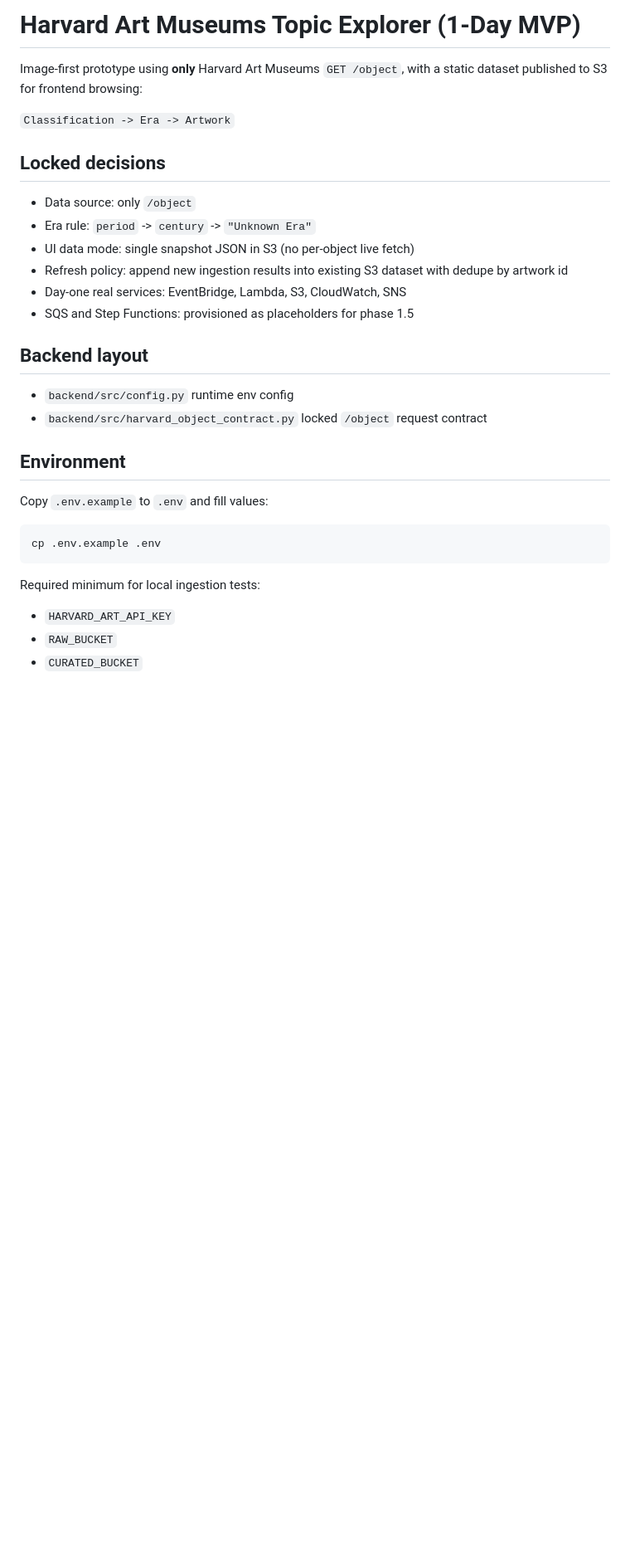
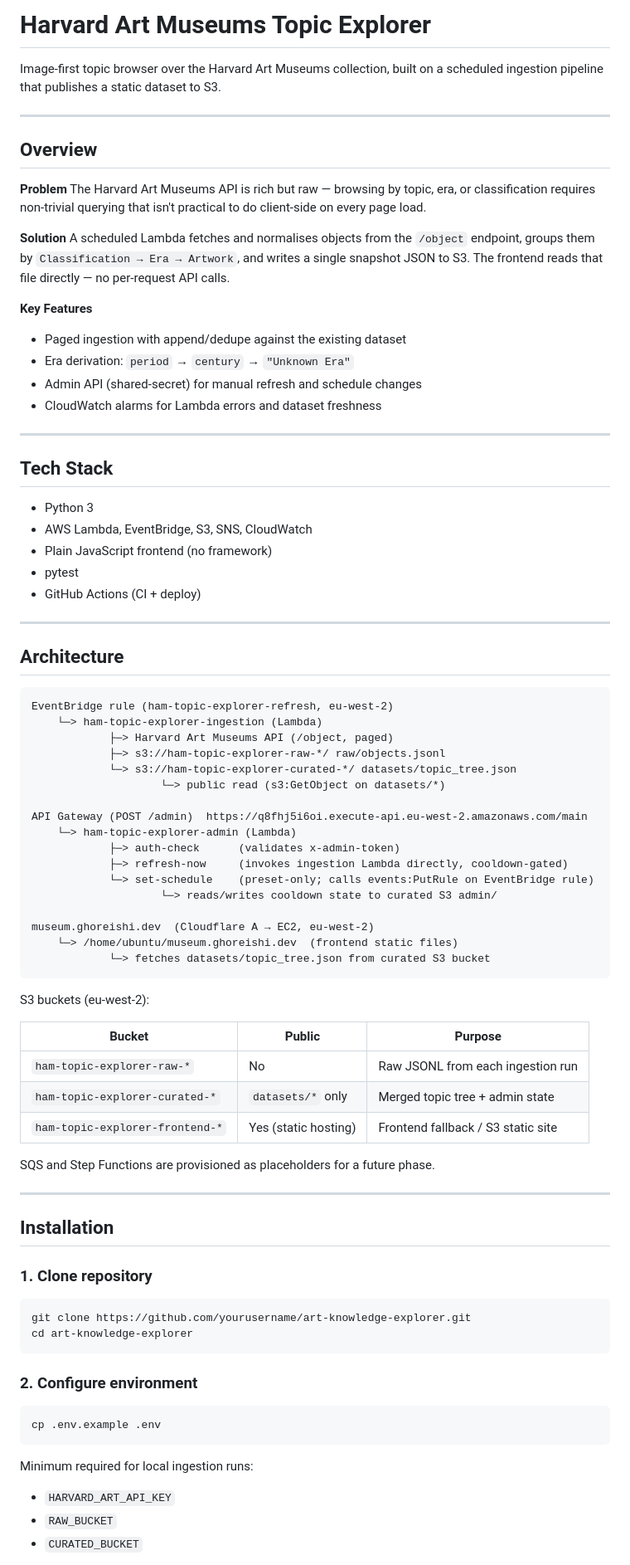
Before and after one commit to erfanghoreishi/art-topic-explorer, a Markdown page: README.md, the part around one of its changes. Shown at 83% size. GitHub-like rendering; blank space fills up the shorter version.

````diff
--- a/README.md
+++ b/README.md
@@ -1,33 +1,83 @@
-# Harvard Art Museums Topic Explorer (1-Day MVP)
+# Harvard Art Museums Topic Explorer
 
-Image-first prototype using **only** Harvard Art Museums `GET /object`, with a static dataset published to S3 for frontend browsing:
+Image-first topic browser over the Harvard Art Museums collection, built on a scheduled ingestion pipeline that publishes a static dataset to S3.
 
-`Classification -> Era -> Artwork`
+---
 
-## Locked decisions
+## Overview
 
-- Data source: only `/object`
-- Era rule: `period` -> `century` -> `"Unknown Era"`
-- UI data mode: single snapshot JSON in S3 (no per-object live fetch)
-- Refresh policy: append new ingestion results into existing S3 dataset with dedupe by artwork id
-- Day-one real services: EventBridge, Lambda, S3, CloudWatch, SNS
-- SQS and Step Functions: provisioned as placeholders for phase 1.5
+**Problem**
+The Harvard Art Museums API is rich but raw — browsing by topic, era, or classification requires non-trivial querying that isn't practical to do client-side on every page load.
 
-## Backend layout
+**Solution**
+A scheduled Lambda fetches and normalises objects from the `/object` endpoint, groups them by `Classification → Era → Artwork`, and writes a single snapshot JSON to S3. The frontend reads that file directly — no per-request API calls.
 
-- `backend/src/config.py` runtime env config
-- `backend/src/harvard_object_contract.py` locked `/object` request contract
+**Key Features**
+- Paged ingestion with append/dedupe against the existing dataset
+- Era derivation: `period` → `century` → `"Unknown Era"`
+- Admin API (shared-secret) for manual refresh and schedule changes
+- CloudWatch alarms for Lambda errors and dataset freshness
 
-## Environment
+---
 
-Copy `.env.example` to `.env` and fill values:
+## Tech Stack
 
+- Python 3
+- AWS Lambda, EventBridge, S3, SNS, CloudWatch
+- Plain JavaScript frontend (no framework)
+- pytest
+- GitHub Actions (CI + deploy)
+
+---
+
+## Architecture
+
+```
+EventBridge rule (ham-topic-explorer-refresh, eu-west-2)
+    └─> ham-topic-explorer-ingestion (Lambda)
+            ├─> Harvard Art Museums API (/object, paged)
+            ├─> s3://ham-topic-explorer-raw-*/ raw/objects.jsonl
+            └─> s3://ham-topic-explorer-curated-*/ datasets/topic_tree.json
+                    └─> public read (s3:GetObject on datasets/*)
+
+API Gateway (POST /admin)  https://q8fhj5i6oi.execute-api.eu-west-2.amazonaws.com/main
+    └─> ham-topic-explorer-admin (Lambda)
+            ├─> auth-check      (validates x-admin-token)
+            ├─> refresh-now     (invokes ingestion Lambda directly, cooldown-gated)
+            └─> set-schedule    (preset-only; calls events:PutRule on EventBridge rule)
+                    └─> reads/writes cooldown state to curated S3 admin/
+
+museum.ghoreishi.dev  (Cloudflare A → EC2, eu-west-2)
+    └─> /home/ubuntu/museum.ghoreishi.dev  (frontend static files)
+            └─> fetches datasets/topic_tree.json from curated S3 bucket
+```
+
+S3 buckets (eu-west-2):
+
+| Bucket | Public | Purpose |
+|---|---|---|
+| `ham-topic-explorer-raw-*` | No | Raw JSONL from each ingestion run |
+| `ham-topic-explorer-curated-*` | `datasets/*` only | Merged topic tree + admin state |
+| `ham-topic-explorer-frontend-*` | Yes (static hosting) | Frontend fallback / S3 static site |
+
+SQS and Step Functions are provisioned as placeholders for a future phase.
+
+---
+
+## Installation
+
+### 1. Clone repository
+```bash
+git clone https://github.com/yourusername/art-knowledge-explorer.git
+cd art-knowledge-explorer
+```
+
+### 2. Configure environment
 ```bash
 cp .env.example .env
 ```
 
-Required minimum for local ingestion tests:
-
+Minimum required for local ingestion runs:
 - `HARVARD_ART_API_KEY`
 - `RAW_BUCKET`
 - `CURATED_BUCKET`
````
Also changed, not shown: other parts of README.md (+77 -209 lines).
